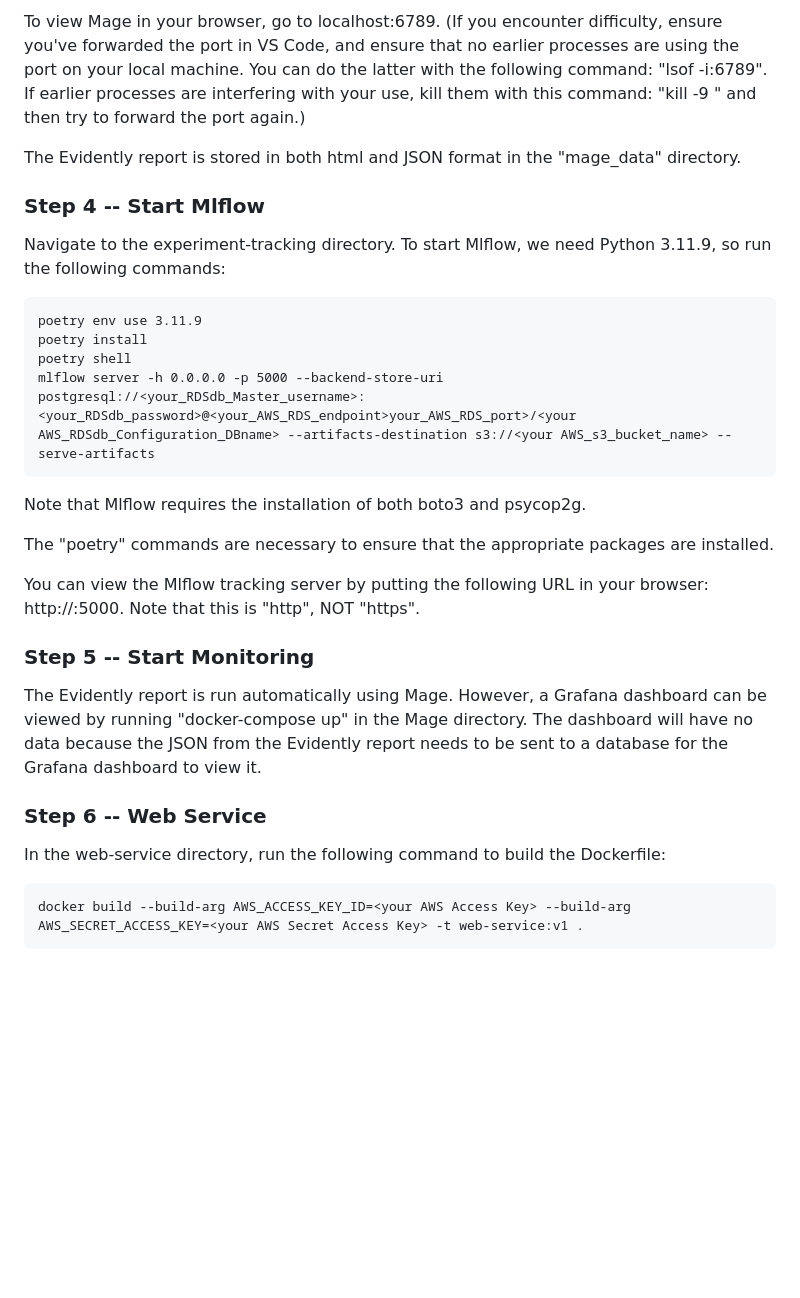
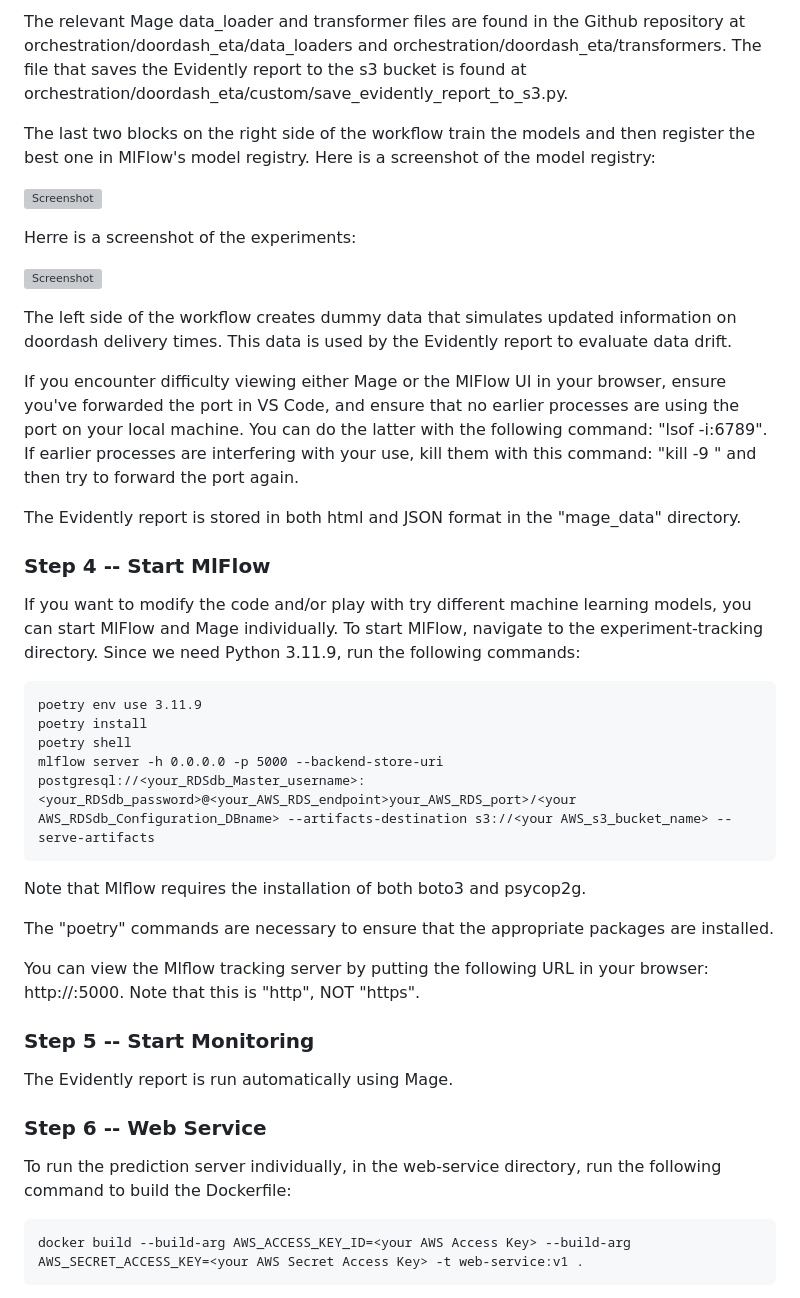
Before and after one commit to CALewis1955/Doordash_ETA_Predictor, a Markdown page: README.md, the part around one of its changes. Drawn GitHub-style; blank space fills up the shorter version; grey boxes are pictures that could not be loaded.

```diff
--- a/README.md
+++ b/README.md
@@ -77,16 +116,28 @@ Here is a screenshot of the Mage workflow:
 
-To view Mage in your browser, go to localhost:6789.  (If you encounter difficulty, ensure you've forwarded the port in VS Code, and ensure that no earlier processes are using the port on your local machine.  You can do the latter with the following command:  "lsof -i:6789".  If earlier processes are interfering with your use, kill them with this command:  "kill -9 <process id>" and then try to forward the port again.)
+The relevant Mage data_loader and transformer files are found in the Github repository at orchestration/doordash_eta/data_loaders and orchestration/doordash_eta/transformers.  The file that saves the Evidently report to the s3 bucket is found at orchestration/doordash_eta/custom/save_evidently_report_to_s3.py.
+
+The last two blocks on the right side of the workflow train the models and then register the best one in MlFlow's model registry.  Here is a screenshot of the model registry:
+
+![Screenshot](~/images/mlflow_registered_models.png)
+
+Herre is a screenshot of the experiments:
+
+![Screenshot](~/images/mlflow_experiments.png)
+
+The left side of the workflow creates dummy data that simulates updated information on doordash delivery times.  This data is used by the Evidently report to evaluate data drift.
+
+If you encounter difficulty viewing either Mage or the MlFlow UI in your browser, ensure you've forwarded the port in VS Code, and ensure that no earlier processes are using the port on your local machine.  You can do the latter with the following command:  "lsof -i:6789".  If earlier processes are interfering with your use, kill them with this command:  "kill -9 <process id>" and then try to forward the port again.
 
 The Evidently report is stored in both html and JSON format in the "mage_data" directory.
 
-### Step 4 -- Start Mlflow
+### Step 4 -- Start MlFlow
 
-Navigate to the experiment-tracking directory.  To start Mlflow, we need Python 3.11.9, so run the following commands:
+If you want to modify the code and/or play with try different machine learning models, you can start MlFlow and Mage individually.  To start MlFlow, navigate to the experiment-tracking directory.  Since we need Python 3.11.9, run the following commands:
 
     poetry env use 3.11.9
     poetry install
     poetry shell
-    mlflow server -h 0.0.0.0 -p 5000 --backend-store-uri postgresql://<your_RDSdb_Master_username>:<your_RDSdb_password>@<your_AWS_RDS_endpoint>your_AWS_RDS_port>/<your  AWS_RDSdb_Configuration_DBname> --artifacts-destination s3://<your AWS_s3_bucket_name> --serve-artifacts
+    mlflow server -h 0.0.0.0 -p 5000 --backend-store-uri postgresql://<your_RDSdb_Master_username>:<your_RDSdb_password>@<your_AWS_RDS_endpoint>your_AWS_RDS_port>/<your          AWS_RDSdb_Configuration_DBname> --artifacts-destination s3://<your AWS_s3_bucket_name> --serve-artifacts
 
 Note that Mlflow requires the installation of both boto3 and psycop2g.
 
@@ -96,11 +147,11 @@ You can view the Mlflow tracking server by putting the following URL in your bro
 
 ### Step 5 -- Start Monitoring
 
-The Evidently report is run automatically using Mage.  However, a Grafana dashboard can be viewed by running "docker-compose up" in the Mage directory.  The dashboard will have no data because the JSON from the Evidently report needs to be sent to a database for the Grafana dashboard to view it.
+The Evidently report is run automatically using Mage.
 
 ### Step 6 -- Web Service
 
-In the web-service directory, run the following command to build the Dockerfile:
+To run the prediction server individually, in the web-service directory, run the following command to build the Dockerfile:
 
     docker build --build-arg AWS_ACCESS_KEY_ID=<your AWS Access Key> --build-arg AWS_SECRET_ACCESS_KEY=<your AWS Secret Access Key> -t web-service:v1 .
 
```
Also changed, not shown: other parts of README.md (+75 -8 lines).
